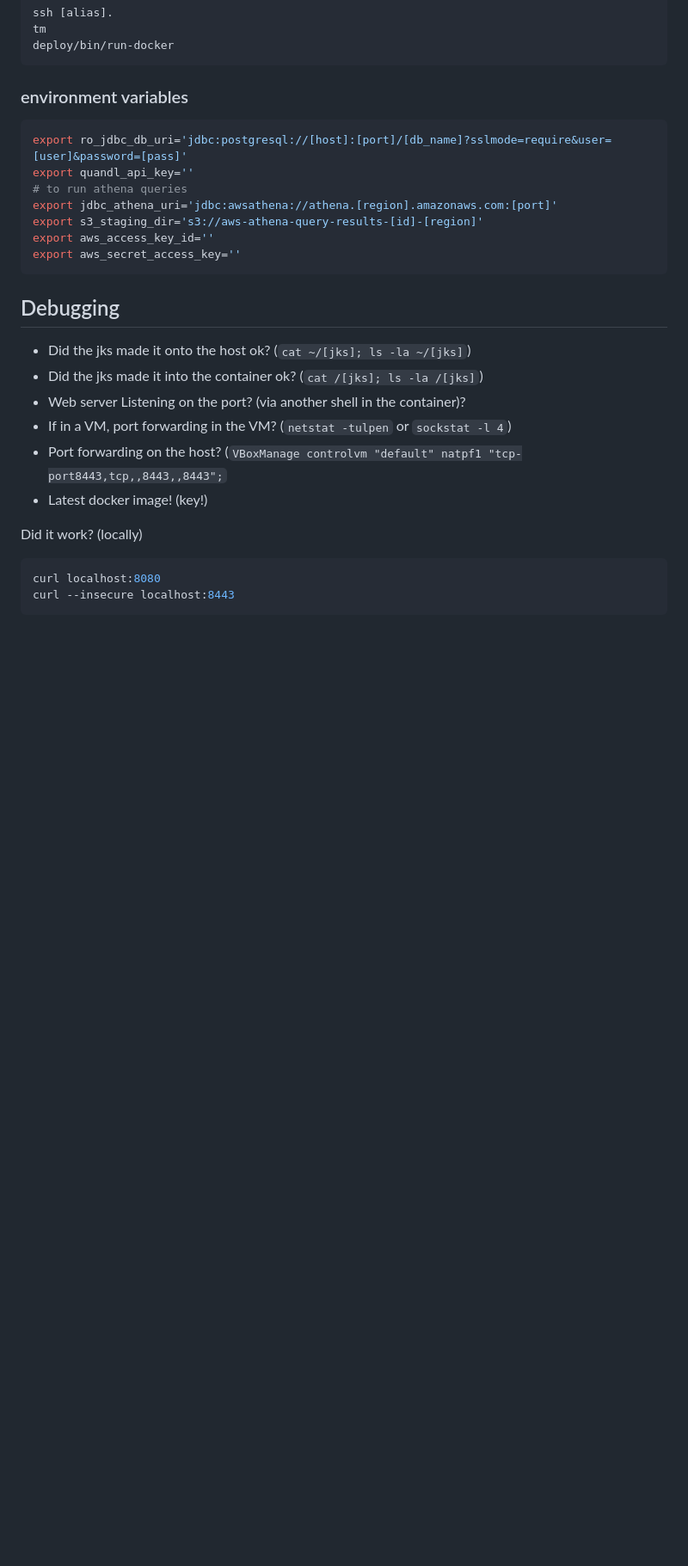
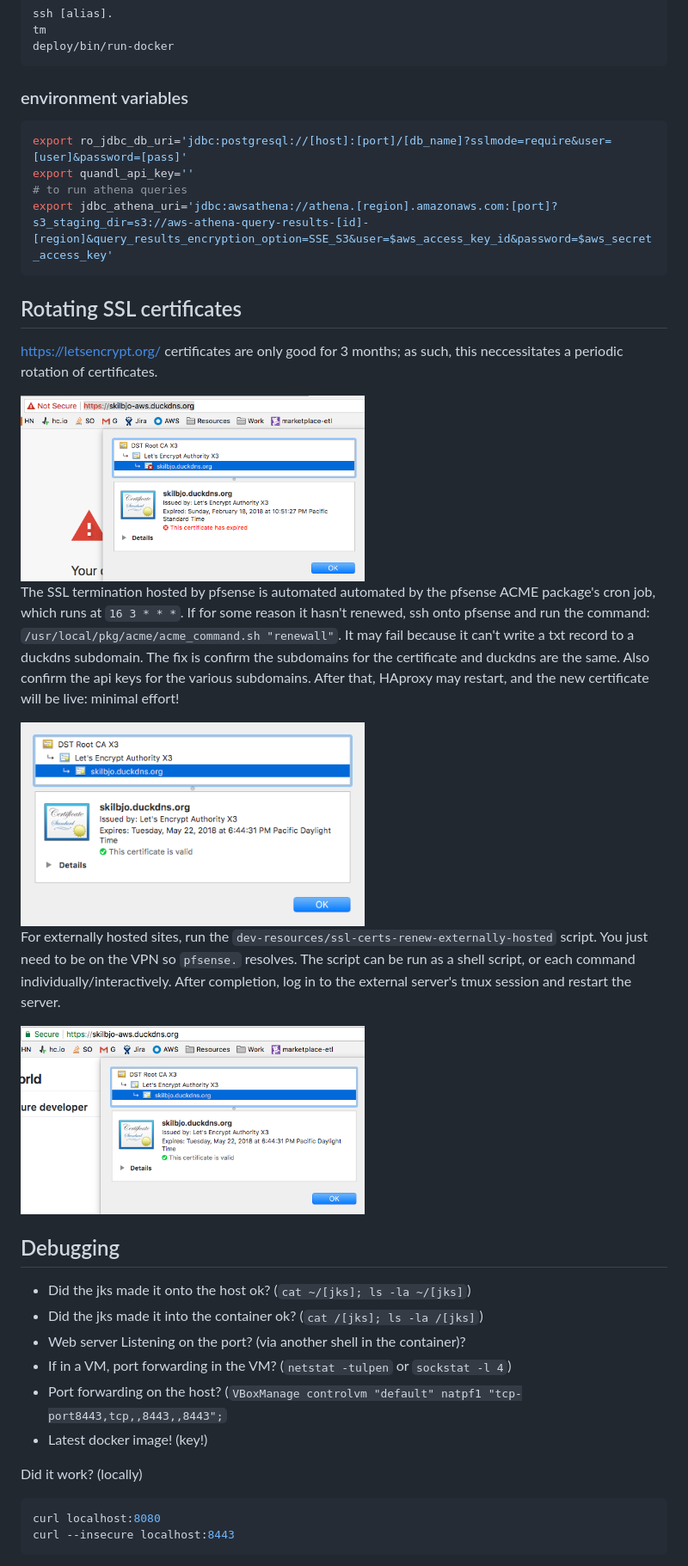
Before and after one commit to skilbjo/aeon, a Markdown page: README.md, the part around the change printed below. Shown: that part at 86% size. Rendered like a GitHub page; pictures changed too: dev-resources/img/expired_certificate.png (added), dev-resources/img/external_renewal.png (added), dev-resources/img/renewed_automatically.png (added); blank space fills up the shorter version.

Commit message:
Add a script to renew certs; documentation for that

````diff
--- a/README.md
+++ b/README.md
@@ -51,11 +51,33 @@ deploy/bin/run-docker
 export ro_jdbc_db_uri='jdbc:postgresql://[host]:[port]/[db_name]?sslmode=require&user=[user]&password=[pass]'
 export quandl_api_key=''
 # to run athena queries
-export jdbc_athena_uri='jdbc:awsathena://athena.[region].amazonaws.com:[port]'
-export s3_staging_dir='s3://aws-athena-query-results-[id]-[region]'
-export aws_access_key_id=''
-export aws_secret_access_key=''
+export jdbc_athena_uri='jdbc:awsathena://athena.[region].amazonaws.com:[port]?s3_staging_dir=s3://aws-athena-query-results-[id]-[region]&query_results_encryption_option=SSE_S3&user=$aws_access_key_id&password=$aws_secret_access_key'
 ```
+
+## Rotating SSL certificates
+<https://letsencrypt.org/> certificates are only good for 3 months; as such,
+this neccessitates a periodic rotation of certificates.
+
+<img src='dev-resources/img/expired_certificate.png' width='400' />
+
+The SSL termination hosted by pfsense is automated automated by the pfsense
+ACME package's cron job, which runs at `16 3 * * *`. If for some reason it
+hasn't renewed, ssh onto pfsense and run the command:
+`/usr/local/pkg/acme/acme_command.sh "renewall"`. It may fail because it can't
+write a txt record to a duckdns subdomain. The fix is confirm the subdomains
+for the certificate and duckdns are the same. Also confirm the api keys for the
+various subdomains. After that, HAproxy may restart, and the new certificate
+will be live: minimal effort!
+
+<img src='dev-resources/img/renewed_automatically.png' width='400' />
+
+For externally hosted sites, run the
+`dev-resources/ssl-certs-renew-externally-hosted` script. You just need to be
+on the VPN so `pfsense.` resolves. The script can be run as a shell script, or
+each command individually/interactively. After completion, log in to the
+external server's tmux session and restart the server.
+
+<img src='dev-resources/img/external_renewal.png' width='400' />
 
 ## Debugging
 
````
Also changed, not shown: other parts of README.md (+2 -2 lines), 3 other files.
